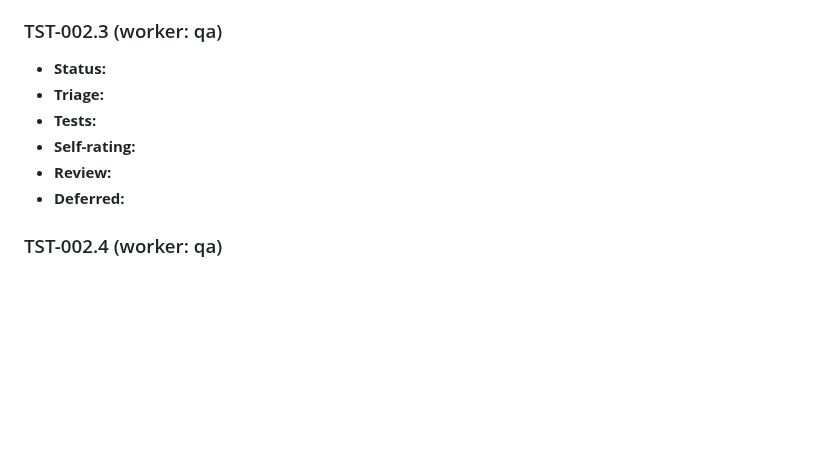
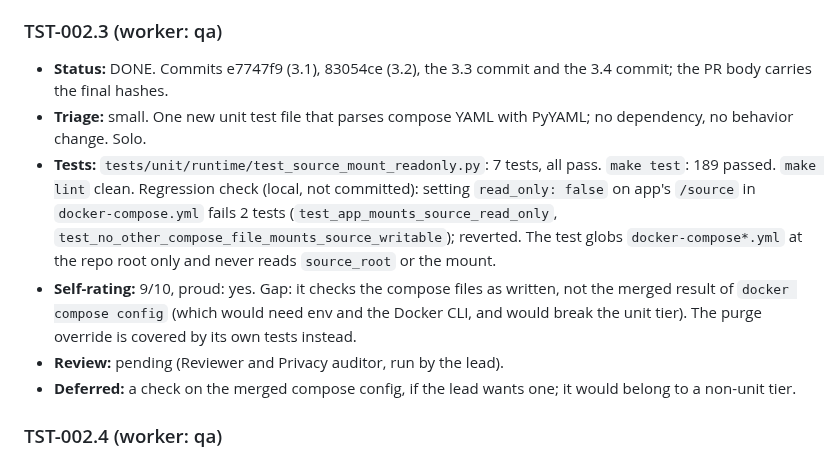
Before and after one commit to ComeGalletas/file-sorter, a Markdown page: docs/journals/test_infra_journal.md, the part around one of its changes. GitHub-like rendering; blank space fills up the shorter version.

Commit message:
TST-002.3.4: Record the results and the local regression check in the journal
Co-Authored-By: Claude Sonnet 5.5 <noreply@anthropic.com>

```diff
--- a/docs/journals/test_infra_journal.md
+++ b/docs/journals/test_infra_journal.md
@@ -80,12 +80,12 @@ references or host paths here. Use hashes.
 
 ### TST-002.3 (worker: qa)
 
-- **Status:**
-- **Triage:**
-- **Tests:**
-- **Self-rating:**
-- **Review:**
-- **Deferred:**
+- **Status:** DONE. Commits e7747f9 (3.1), 83054ce (3.2), the 3.3 commit and the 3.4 commit; the PR body carries the final hashes.
+- **Triage:** small. One new unit test file that parses compose YAML with PyYAML; no dependency, no behavior change. Solo.
+- **Tests:** `tests/unit/runtime/test_source_mount_readonly.py`: 7 tests, all pass. `make test`: 189 passed. `make lint` clean. Regression check (local, not committed): setting `read_only: false` on app's `/source` in `docker-compose.yml` fails 2 tests (`test_app_mounts_source_read_only`, `test_no_other_compose_file_mounts_source_writable`); reverted. The test globs `docker-compose*.yml` at the repo root only and never reads `source_root` or the mount.
+- **Self-rating:** 9/10, proud: yes. Gap: it checks the compose files as written, not the merged result of `docker compose config` (which would need env and the Docker CLI, and would break the unit tier). The purge override is covered by its own tests instead.
+- **Review:** pending (Reviewer and Privacy auditor, run by the lead).
+- **Deferred:** a check on the merged compose config, if the lead wants one; it would belong to a non-unit tier.
 
 ### TST-002.4 (worker: qa)
 
```
Also changed, not shown: other parts of docs/journals/test_infra_journal.md (+2 -2 lines).
